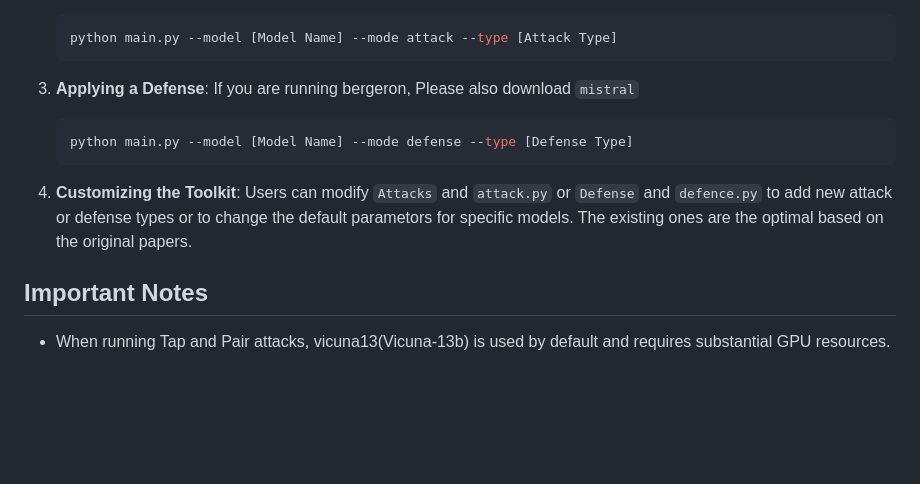
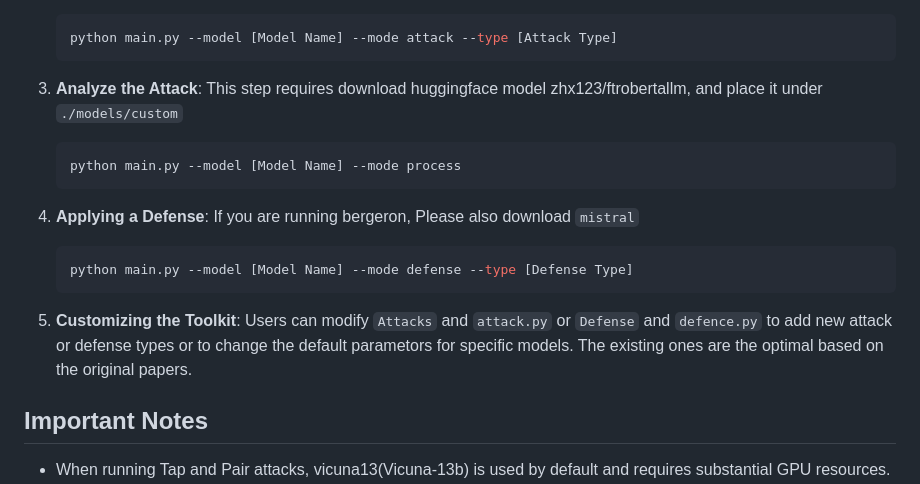
Before and after one commit to ltroin/llm_attack_defense_arena, a Markdown page: readme.md, the part around the change. GitHub-like rendering; blank space fills up the shorter version.

Commit message:
classifier path added

````diff
--- a/readme.md
+++ b/readme.md
@@ -81,13 +81,19 @@ echo $OPENAI_API_KEY
     python main.py --model [Model Name] --mode attack --type [Attack Type]
     ```
 
-3. **Applying a Defense**:
+3. **Analyze the Attack**:
+    This step requires download huggingface model zhx123/ftrobertallm, and place it under `./models/custom`
+    ```bash
+    python main.py --model [Model Name] --mode process
+    ```
+
+4. **Applying a Defense**:
     If you are running bergeron, Please also download `mistral`
     ```bash
     python main.py --model [Model Name] --mode defense --type [Defense Type]
     ```
 
-4. **Customizing the Toolkit**: Users can modify `Attacks` and `attack.py` or `Defense` and `defence.py` to add new attack or defense types or to change the default parametors for specific models. The existing ones are the optimal based on the original papers.
+5. **Customizing the Toolkit**: Users can modify `Attacks` and `attack.py` or `Defense` and `defence.py` to add new attack or defense types or to change the default parametors for specific models. The existing ones are the optimal based on the original papers.
 
 ## Important Notes
 
````
